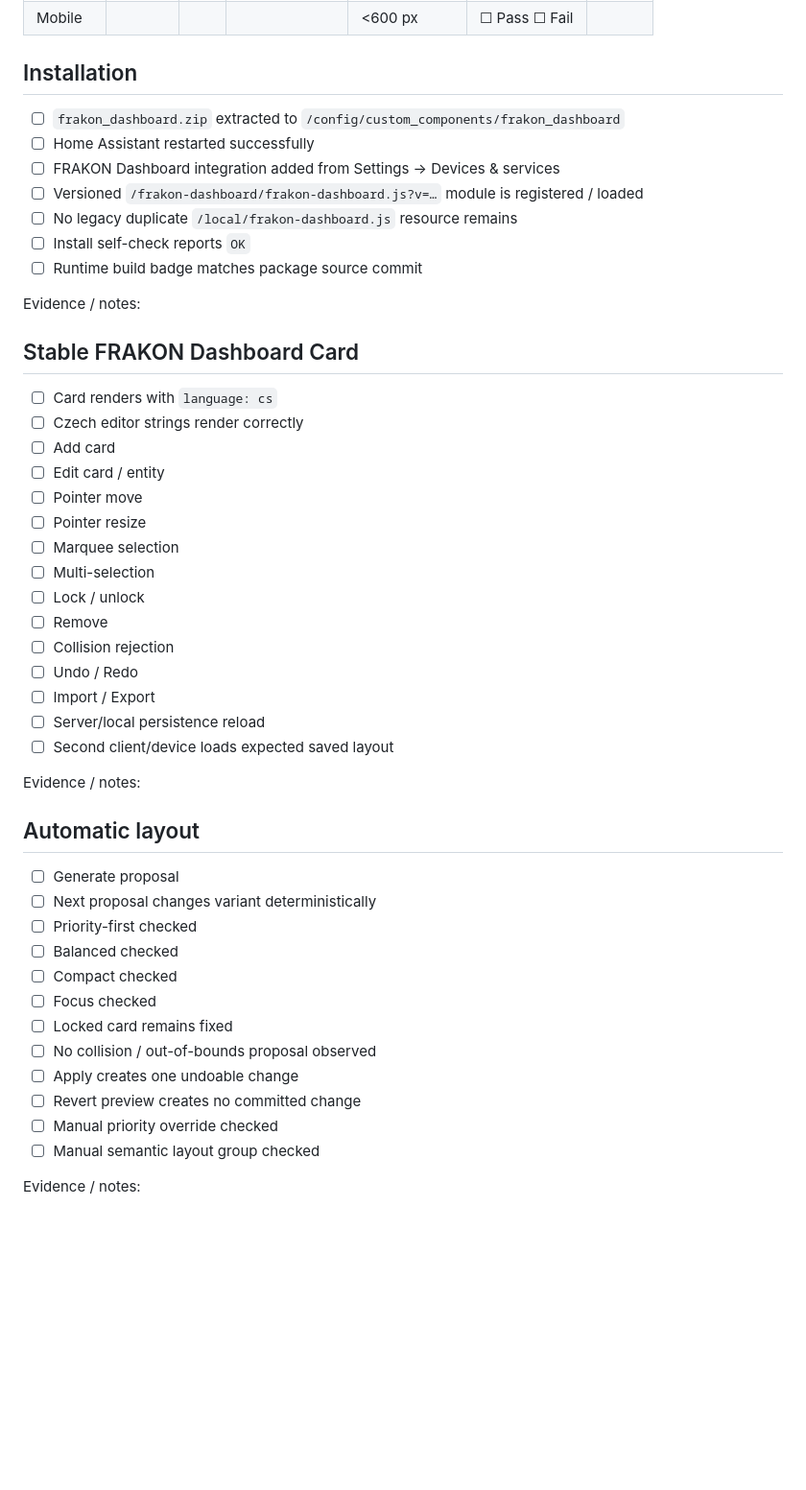
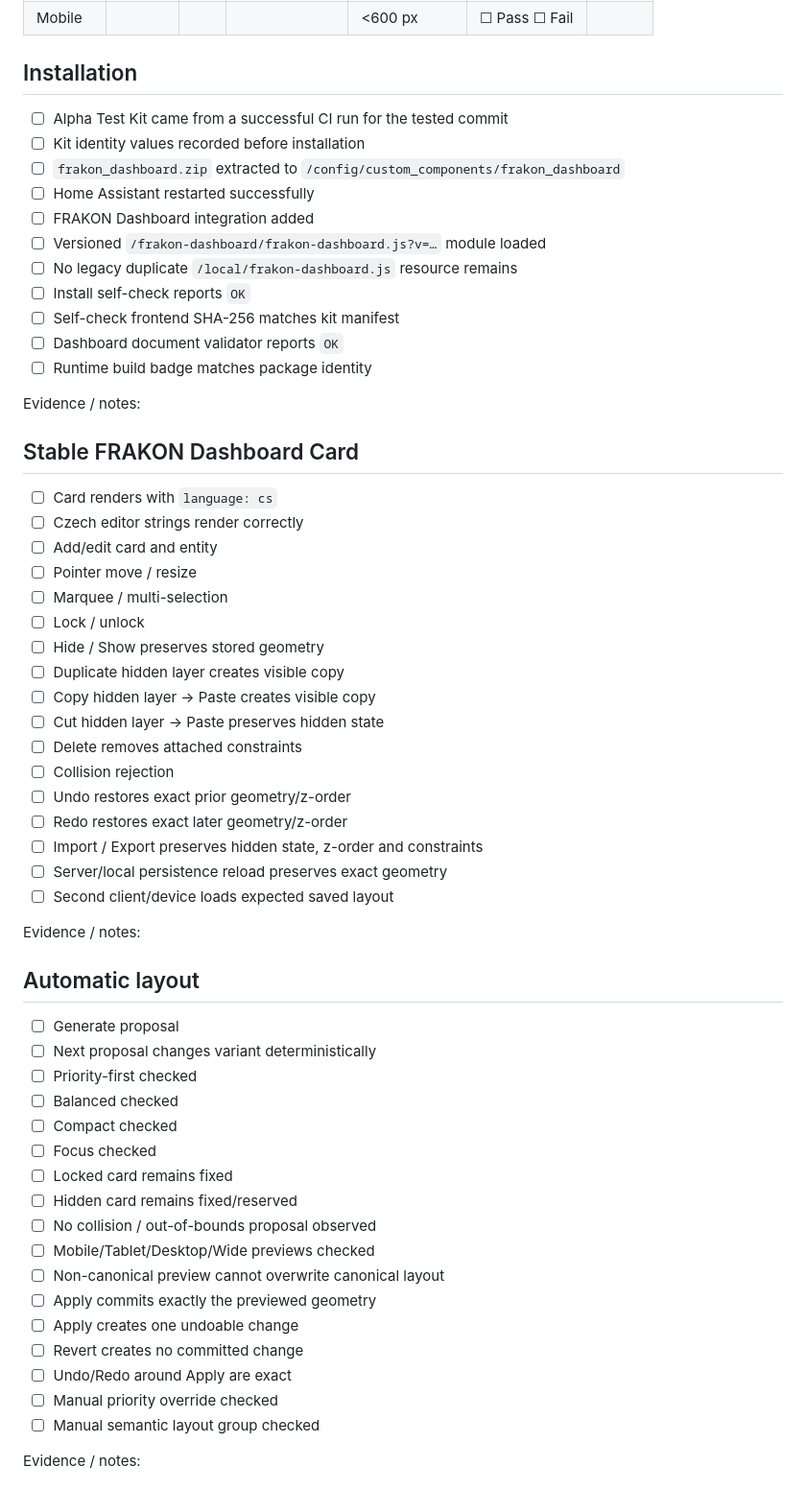
Before and after one commit to Krlesul/frakon-dashboard, a Markdown page: docs/home-assistant-alpha-test-report-template.md, the part around one of its changes. Shown at 96% size. GitHub-like rendering; blank space fills up the shorter version.

Commit message:
Record cryptographic and persistence evidence in alpha report

```diff
--- a/docs/home-assistant-alpha-test-report-template.md
+++ b/docs/home-assistant-alpha-test-report-template.md
@@ -33,13 +50,17 @@ Use this report together with `docs/home-assistant-alpha-test.md`. Keep issue #1
 
 ## Installation
 
+- ☐ Alpha Test Kit came from a successful CI run for the tested commit
+- ☐ Kit identity values recorded before installation
 - ☐ `frakon_dashboard.zip` extracted to `/config/custom_components/frakon_dashboard`
 - ☐ Home Assistant restarted successfully
-- ☐ FRAKON Dashboard integration added from Settings → Devices & services
-- ☐ Versioned `/frakon-dashboard/frakon-dashboard.js?v=…` module is registered / loaded
+- ☐ FRAKON Dashboard integration added
+- ☐ Versioned `/frakon-dashboard/frakon-dashboard.js?v=…` module loaded
 - ☐ No legacy duplicate `/local/frakon-dashboard.js` resource remains
 - ☐ Install self-check reports `OK`
-- ☐ Runtime build badge matches package source commit
+- ☐ Self-check frontend SHA-256 matches kit manifest
+- ☐ Dashboard document validator reports `OK`
+- ☐ Runtime build badge matches package identity
 
 Evidence / notes:
 
@@ -47,18 +68,20 @@ Evidence / notes:
 
 - ☐ Card renders with `language: cs`
 - ☐ Czech editor strings render correctly
-- ☐ Add card
-- ☐ Edit card / entity
-- ☐ Pointer move
-- ☐ Pointer resize
-- ☐ Marquee selection
-- ☐ Multi-selection
+- ☐ Add/edit card and entity
+- ☐ Pointer move / resize
+- ☐ Marquee / multi-selection
 - ☐ Lock / unlock
-- ☐ Remove
+- ☐ Hide / Show preserves stored geometry
+- ☐ Duplicate hidden layer creates visible copy
+- ☐ Copy hidden layer → Paste creates visible copy
+- ☐ Cut hidden layer → Paste preserves hidden state
+- ☐ Delete removes attached constraints
 - ☐ Collision rejection
-- ☐ Undo / Redo
-- ☐ Import / Export
-- ☐ Server/local persistence reload
+- ☐ Undo restores exact prior geometry/z-order
+- ☐ Redo restores exact later geometry/z-order
+- ☐ Import / Export preserves hidden state, z-order and constraints
+- ☐ Server/local persistence reload preserves exact geometry
 - ☐ Second client/device loads expected saved layout
 
 Evidence / notes:
@@ -72,9 +95,14 @@ Evidence / notes:
 - ☐ Compact checked
 - ☐ Focus checked
 - ☐ Locked card remains fixed
+- ☐ Hidden card remains fixed/reserved
 - ☐ No collision / out-of-bounds proposal observed
+- ☐ Mobile/Tablet/Desktop/Wide previews checked
+- ☐ Non-canonical preview cannot overwrite canonical layout
+- ☐ Apply commits exactly the previewed geometry
 - ☐ Apply creates one undoable change
-- ☐ Revert preview creates no committed change
+- ☐ Revert creates no committed change
+- ☐ Undo/Redo around Apply are exact
 - ☐ Manual priority override checked
 - ☐ Manual semantic layout group checked
 
```
Also changed, not shown: other parts of docs/home-assistant-alpha-test-report-template.md (+62 -21 lines).
